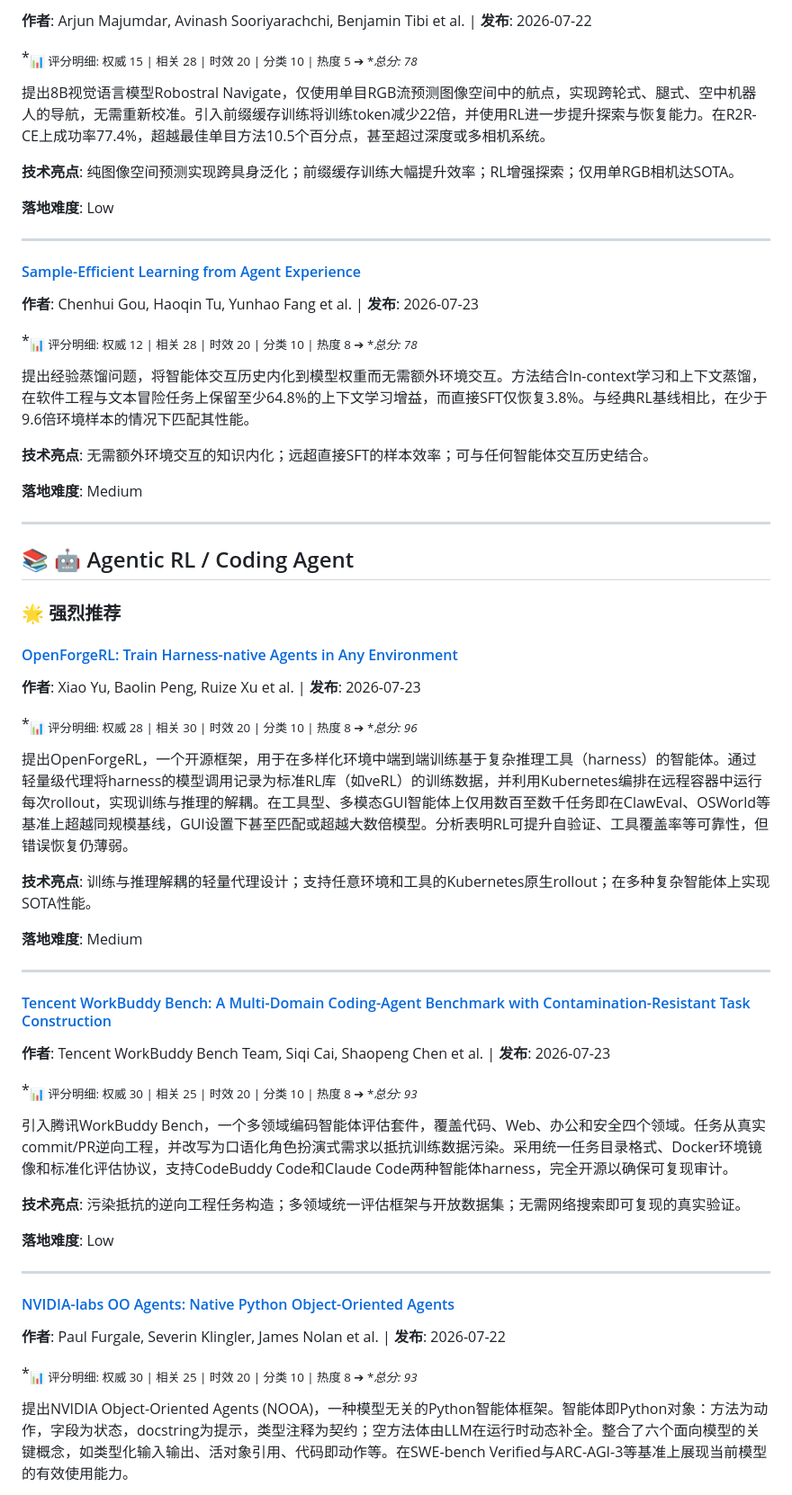
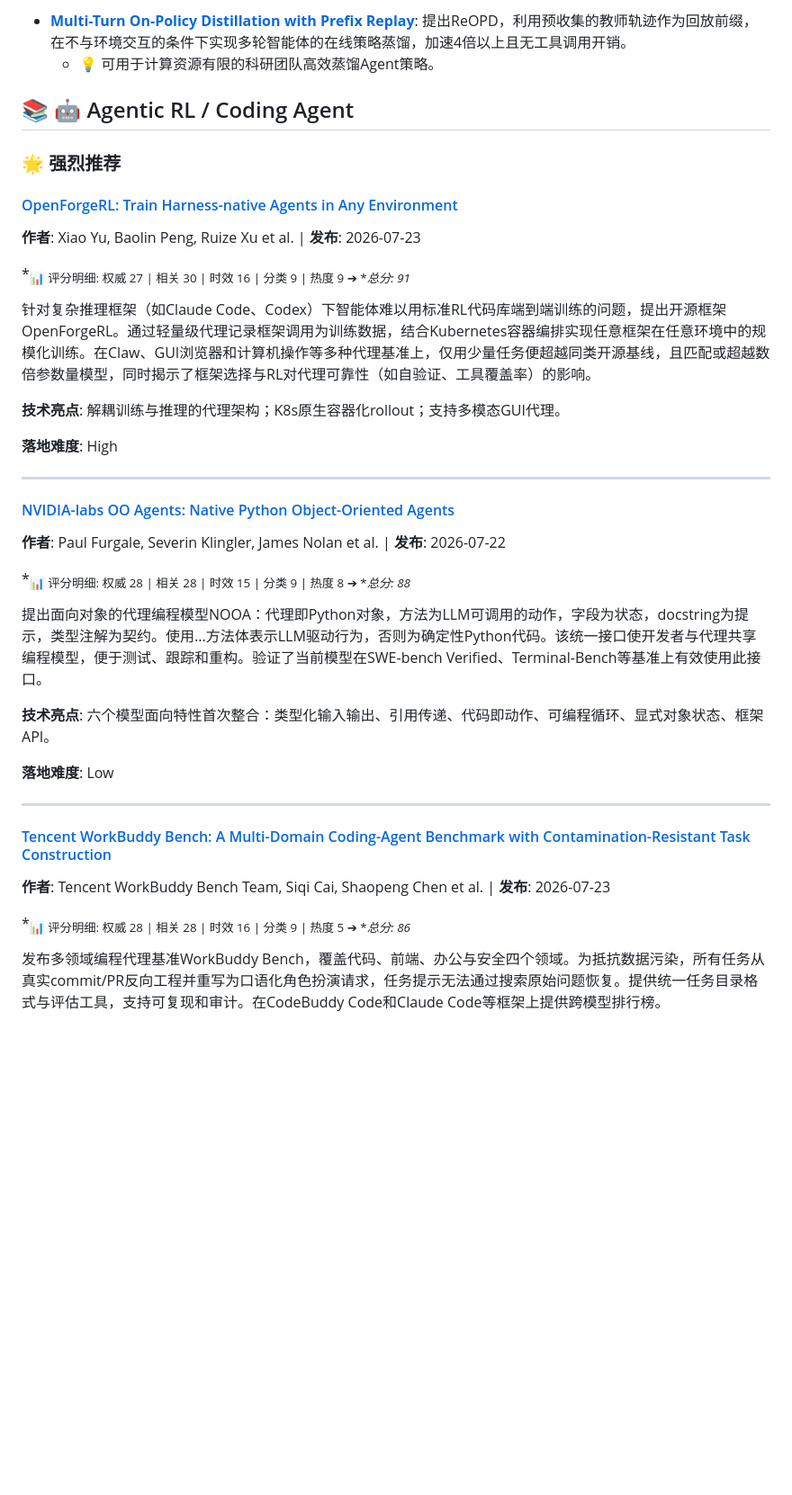
Before and after one commit to Gorgeous2greast/weekly_report, a Markdown page: reports/2026-07-27.md, the part around one of its changes. Shown at 90% size. Rendered like a GitHub page; blank space fills up the shorter version.

Commit message:
Add weekly report 2026-07-27

```diff
--- a/reports/2026-07-27.md
+++ b/reports/2026-07-27.md
@@ -51,29 +51,6 @@ Tencent WorkBuddy Bench通过逆向工程真实提交构造任务避免污染，
 
-**作者**: Arjun Majumdar, Avinash Sooriyarachchi, Benjamin Tibi et al. | **发布**: 2026-07-22
-
-*<sub>📊 评分明细: 权威 15 | 相关 28 | 时效 20 | 分类 10 | 热度 5 ➔ **总分: 78</sub>*
-
-提出8B视觉语言模型Robostral Navigate，仅使用单目RGB流预测图像空间中的航点，实现跨轮式、腿式、空中机器人的导航，无需重新校准。引入前缀缓存训练将训练token减少22倍，并使用RL进一步提升探索与恢复能力。在R2R-CE上成功率77.4%，超越最佳单目方法10.5个百分点，甚至超过深度或多相机系统。
-
-**技术亮点**: 纯图像空间预测实现跨具身泛化；前缀缓存训练大幅提升效率；RL增强探索；仅用单RGB相机达SOTA。
-
-**落地难度**: Low
-
----
-
-#### [Sample-Efficient Learning from Agent Experience](https://huggingface.co/papers/2607.21051)
-
-**作者**: Chenhui Gou, Haoqin Tu, Yunhao Fang et al. | **发布**: 2026-07-23
-
-*<sub>📊 评分明细: 权威 12 | 相关 28 | 时效 20 | 分类 10 | 热度 8 ➔ **总分: 78</sub>*
-
-提出经验蒸馏问题，将智能体交互历史内化到模型权重而无需额外环境交互。方法结合In-context学习和上下文蒸馏，在软件工程与文本冒险任务上保留至少64.8%的上下文学习增益，而直接SFT仅恢复3.8%。与经典RL基线相比，在少于9.6倍环境样本的情况下匹配其性能。
-
-**技术亮点**: 无需额外环境交互的知识内化；远超直接SFT的样本效率；可与任何智能体交互历史结合。
-
-**落地难度**: Medium
-
----
+- **[Multi-Turn On-Policy Distillation with Prefix Replay](https://huggingface.co/papers/2607.04763)**: 提出ReOPD，利用预收集的教师轨迹作为回放前缀，在不与环境交互的条件下实现多轮智能体的在线策略蒸馏，加速4倍以上且无工具调用开销。
+  - 💡 可用于计算资源有限的科研团队高效蒸馏Agent策略。
 
 ## 📚 🤖 Agentic RL / Coding Agent
 
@@ -83,13 +60,27 @@ Tencent WorkBuddy Bench通过逆向工程真实提交构造任务避免污染，
 
 **作者**: Xiao Yu, Baolin Peng, Ruize Xu et al. | **发布**: 2026-07-23
 
-*<sub>📊 评分明细: 权威 28 | 相关 30 | 时效 20 | 分类 10 | 热度 8 ➔ **总分: 96</sub>*
+*<sub>📊 评分明细: 权威 27 | 相关 30 | 时效 16 | 分类 9 | 热度 9 ➔ **总分: 91</sub>*
 
-提出OpenForgeRL，一个开源框架，用于在多样化环境中端到端训练基于复杂推理工具（harness）的智能体。通过轻量级代理将harness的模型调用记录为标准RL库（如veRL）的训练数据，并利用Kubernetes编排在远程容器中运行每次rollout，实现训练与推理的解耦。在工具型、多模态GUI智能体上仅用数百至数千任务即在ClawEval、OSWorld等基准上超越同规模基线，GUI设置下甚至匹配或超越大数倍模型。分析表明RL可提升自验证、工具覆盖率等可靠性，但错误恢复仍薄弱。
+针对复杂推理框架（如Claude Code、Codex）下智能体难以用标准RL代码库端到端训练的问题，提出开源框架OpenForgeRL。通过轻量级代理记录框架调用为训练数据，结合Kubernetes容器编排实现任意框架在任意环境中的规模化训练。在Claw、GUI浏览器和计算机操作等多种代理基准上，仅用少量任务便超越同类开源基线，且匹配或超越数倍参数量模型，同时揭示了框架选择与RL对代理可靠性（如自验证、工具覆盖率）的影响。
 
-**技术亮点**: 训练与推理解耦的轻量代理设计；支持任意环境和工具的Kubernetes原生rollout；在多种复杂智能体上实现SOTA性能。
+**技术亮点**: 解耦训练与推理的代理架构；K8s原生容器化rollout；支持多模态GUI代理。
 
-**落地难度**: Medium
+**落地难度**: High
+
+---
+
+#### [NVIDIA-labs OO Agents: Native Python Object-Oriented Agents](https://huggingface.co/papers/2607.20709)
+
+**作者**: Paul Furgale, Severin Klingler, James Nolan et al. | **发布**: 2026-07-22
+
+*<sub>📊 评分明细: 权威 28 | 相关 28 | 时效 15 | 分类 9 | 热度 8 ➔ **总分: 88</sub>*
+
+提出面向对象的代理编程模型NOOA：代理即Python对象，方法为LLM可调用的动作，字段为状态，docstring为提示，类型注解为契约。使用...方法体表示LLM驱动行为，否则为确定性Python代码。该统一接口使开发者与代理共享编程模型，便于测试、跟踪和重构。验证了当前模型在SWE-bench Verified、Terminal-Bench等基准上有效使用此接口。
+
+**技术亮点**: 六个模型面向特性首次整合：类型化输入输出、引用传递、代码即动作、可编程循环、显式对象状态、框架API。
+
+**落地难度**: Low
 
 ---
 
@@ -97,21 +88,7 @@ Tencent WorkBuddy Bench通过逆向工程真实提交构造任务避免污染，
 
 **作者**: Tencent WorkBuddy Bench Team, Siqi Cai, Shaopeng Chen et al. | **发布**: 2026-07-23
 
-*<sub>📊 评分明细: 权威 30 | 相关 25 | 时效 20 | 分类 10 | 热度 8 ➔ **总分: 93</sub>*
+*<sub>📊 评分明细: 权威 28 | 相关 28 | 时效 16 | 分类 9 | 热度 5 ➔ **总分: 86</sub>*
 
-引入腾讯WorkBuddy Bench，一个多领域编码智能体评估套件，覆盖代码、Web、办公和安全四个领域。任务从真实commit/PR逆向工程，并改写为口语化角色扮演式需求以抵抗训练数据污染。采用统一任务目录格式、Docker环境镜像和标准化评估协议，支持CodeBuddy Code和Claude Code两种智能体harness，完全开源以确保可复现审计。
+发布多领域编程代理基准WorkBuddy Bench，覆盖代码、前端、办公与安全四个领域。为抵抗数据污染，所有任务从真实commit/PR反向工程并重写为口语化角色扮演请求，任务提示无法通过搜索原始问题恢复。提供统一任务目录格式与评估工具，支持可复现和审计。在CodeBuddy Code和Claude Code等框架上提供跨模型排行榜。
 
-**技术亮点**: 污染抵抗的逆向工程任务构造；多领域统一评估框架与开放数据集；无需网络搜索即可复现的真实验证。
-
-**落地难度**: Low
-
----
-
-#### [NVIDIA-labs OO Agents: Native Python Object-Oriented Agents](https://huggingface.co/papers/2607.20709)
-
-**作者**: Paul Furgale, Severin Klingler, James Nolan et al. | **发布**: 2026-07-22
-
-*<sub>📊 评分明细: 权威 30 | 相关 25 | 时效 20 | 分类 10 | 热度 8 ➔ **总分: 93</sub>*
-
-提出NVIDIA Object-Oriented Agents (NOOA)，一种模型无关的Python智能体框架。智能体即Python对象：方法为动作，字段为状态，docstring为提示，类型注释为契约；空方法体由LLM在运行时动态补全。整合了六个面向模型的关键概念，如类型化输入输出、活对象引用、代码即动作等。在SWE-bench Verified与ARC-AGI-3等基准上展现当前模型的有效使用能力。
-
```
Also changed, not shown: other parts of reports/2026-07-27.md (+82 -57 lines).
